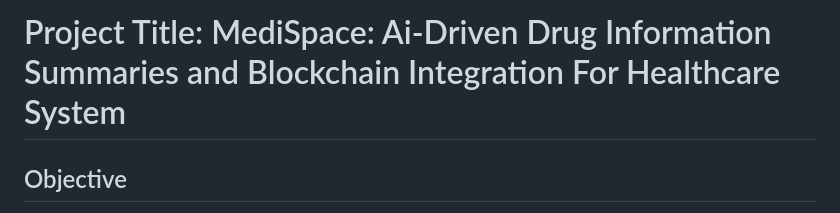
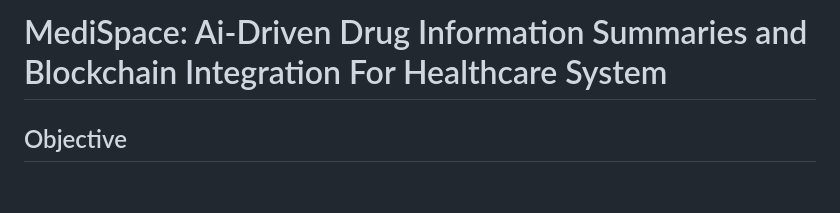
Before and after one commit to ShoryaAgarwal/MediSpace, a Markdown page: README.md, the part around the change. Drawn GitHub-style; blank space fills up the shorter version.

Commit message:
Description

```diff
--- a/README.md
+++ b/README.md
@@ -1,4 +1,4 @@
-# Project Title: MediSpace: Ai-Driven Drug Information Summaries and Blockchain Integration For Healthcare System
+# MediSpace: Ai-Driven Drug Information Summaries and Blockchain Integration For Healthcare System
 
 ## Objective
 <p align = "justify">
```
